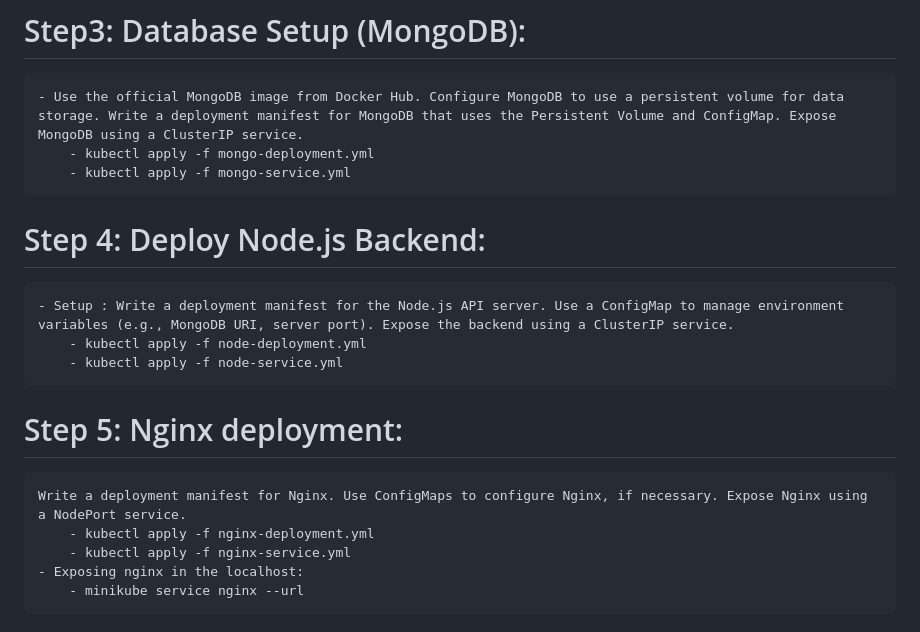
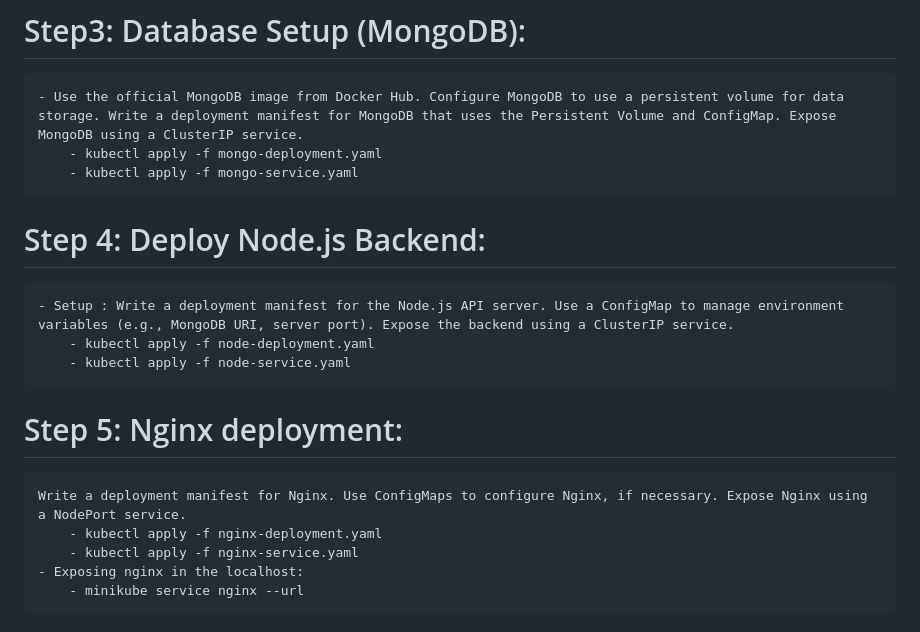
Before and after one commit to prabeshkalika/Finalproject, a Markdown page: README.md, the part around the change. GitHub-like rendering.

```diff
--- a/README.md
+++ b/README.md
@@ -35,19 +35,19 @@ In this project, I will deploy a full-stack application on a Kubernetes cluster,
 
 # Step3: Database Setup (MongoDB):
     - Use the official MongoDB image from Docker Hub. Configure MongoDB to use a persistent volume for data storage. Write a deployment manifest for MongoDB that uses the Persistent Volume and ConfigMap. Expose MongoDB using a ClusterIP service.
-        - kubectl apply -f mongo-deployment.yml
-        - kubectl apply -f mongo-service.yml
+        - kubectl apply -f mongo-deployment.yaml
+        - kubectl apply -f mongo-service.yaml
 
 # Step 4: Deploy Node.js Backend:
     - Setup : Write a deployment manifest for the Node.js API server. Use a ConfigMap to manage environment variables (e.g., MongoDB URI, server port). Expose the backend using a ClusterIP service.
-        - kubectl apply -f node-deployment.yml
-        - kubectl apply -f node-service.yml
+        - kubectl apply -f node-deployment.yaml
+        - kubectl apply -f node-service.yaml
 
 
 # Step 5: Nginx deployment:
     Write a deployment manifest for Nginx. Use ConfigMaps to configure Nginx, if necessary. Expose Nginx using a NodePort service.
-        - kubectl apply -f nginx-deployment.yml
-        - kubectl apply -f nginx-service.yml
+        - kubectl apply -f nginx-deployment.yaml
+        - kubectl apply -f nginx-service.yaml
     - Exposing nginx in the localhost:
         - minikube service nginx --url
 
```
